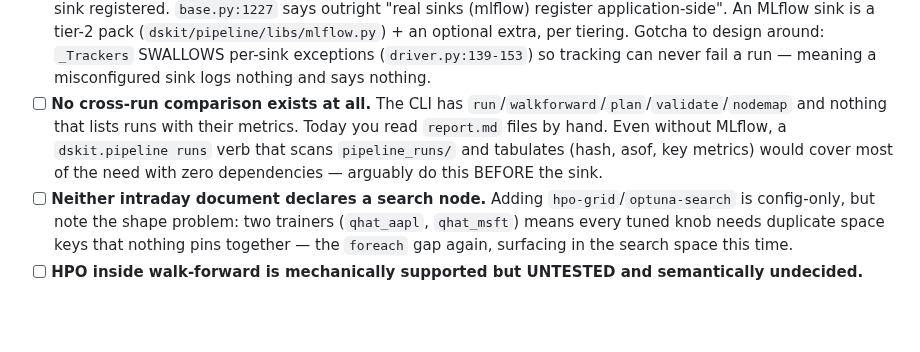
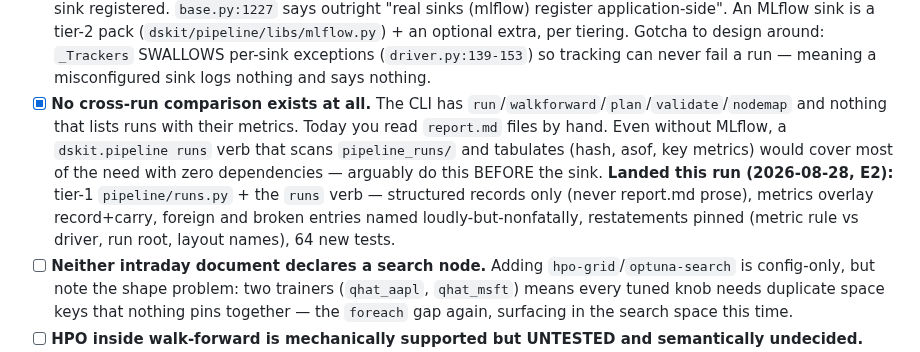
Before and after one commit to gdrusse/dskit, a Markdown page: TODO.md, the part around the change. Drawn GitHub-style; blank space fills up the shorter version.

Commit message:
docs: mark the runs-verb item landed; STATE for E2
Co-Authored-By: Claude Fable 5 <noreply@anthropic.com>

```diff
--- a/TODO.md
+++ b/TODO.md
@@ -430,13 +430,17 @@ across runs is what is missing**, plus the wiring below.
       Gotcha to design around: `_Trackers` SWALLOWS per-sink exceptions
       (`driver.py:139-153`) so tracking can never fail a run — meaning a
       misconfigured sink logs nothing and says nothing.
-- [ ] **No cross-run comparison exists at all.** The CLI has
+- [x] **No cross-run comparison exists at all.** The CLI has
       `run`/`walkforward`/`plan`/`validate`/`nodemap` and nothing that
       lists runs with their metrics. Today you read `report.md` files by
       hand. Even without MLflow, a `dskit.pipeline runs` verb that scans
       `pipeline_runs/` and tabulates (hash, asof, key metrics) would cover
       most of the need with zero dependencies — arguably do this BEFORE
-      the sink.
+      the sink. **Landed this run (2026-08-28, E2):** tier-1
+      `pipeline/runs.py` + the `runs` verb — structured records only
+      (never report.md prose), metrics overlay record+carry, foreign and
+      broken entries named loudly-but-nonfatally, restatements pinned
+      (metric rule vs driver, run root, layout names), 64 new tests.
 - [ ] **Neither intraday document declares a search node.** Adding
       `hpo-grid`/`optuna-search` is config-only, but note the shape
       problem: two trainers (`qhat_aapl`, `qhat_msft`) means every tuned
```
Also changed, not shown: docs/plans/2026-08-closeout.md (+1 -1 lines).
